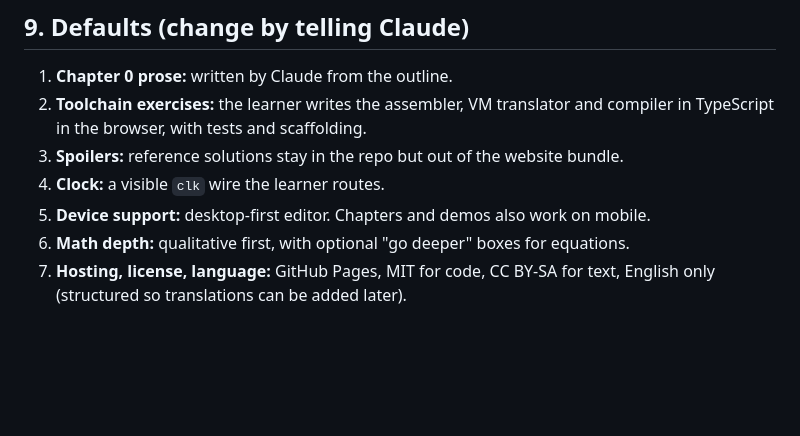
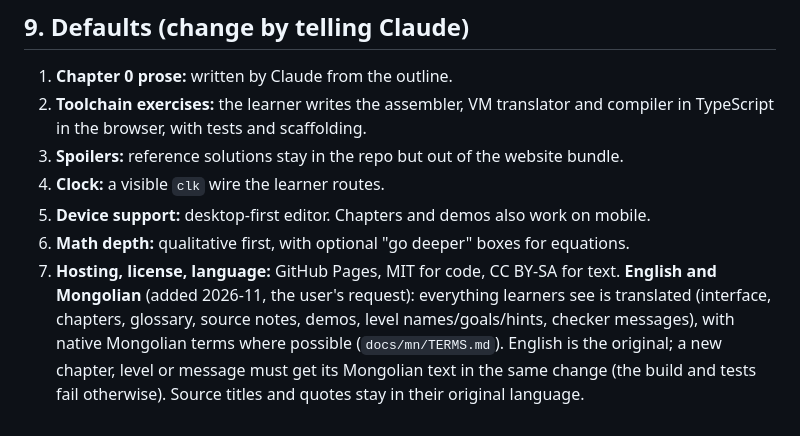
Before and after one commit to PQ-007/sand-to-tetris, a Markdown page: docs/PLAN.md, the part around the change. GitHub-like rendering; blank space fills up the shorter version.

```diff
--- a/docs/PLAN.md
+++ b/docs/PLAN.md
@@ -145,4 +145,4 @@ The first vertical slice is M0–M3.
 4. **Clock:** a visible `clk` wire the learner routes.
 5. **Device support:** desktop-first editor. Chapters and demos also work on mobile.
 6. **Math depth:** qualitative first, with optional "go deeper" boxes for equations.
-7. **Hosting, license, language:** GitHub Pages, MIT for code, CC BY-SA for text, English only (structured so translations can be added later).
+7. **Hosting, license, language:** GitHub Pages, MIT for code, CC BY-SA for text. **English and Mongolian** (added 2026-11, the user's request): everything learners see is translated (interface, chapters, glossary, source notes, demos, level names/goals/hints, checker messages), with native Mongolian terms where possible (`docs/mn/TERMS.md`). English is the original; a new chapter, level or message must get its Mongolian text in the same change (the build and tests fail otherwise). Source titles and quotes stay in their original language.
```
Also changed, not shown: CLAUDE.md (+4 -0 lines).
